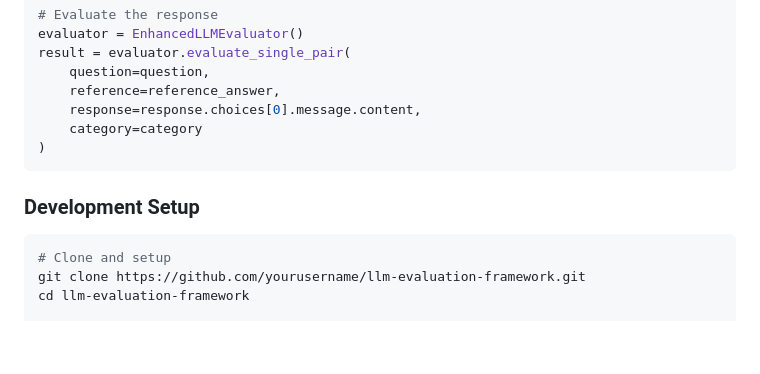
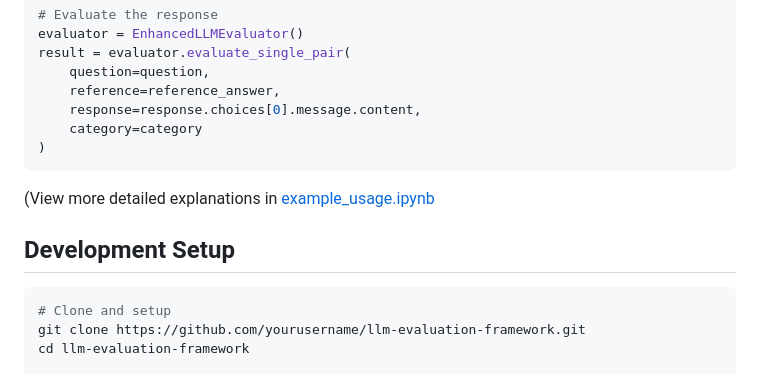
Before and after one commit to lorenapuhl/llm-evaluation-framework, a Markdown page: README.md, the part around the change. Rendered like a GitHub page; blank space fills up the shorter version.

````diff
--- a/README.md
+++ b/README.md
@@ -350,8 +350,9 @@ result = evaluator.evaluate_single_pair(
     category=category
 )
 ```
+(View more detailed explanations in [example_usage.ipynb](documentation/example_usage.ipynb)
 
-### Development Setup
+## Development Setup
 
 ```bash
 # Clone and setup
````
